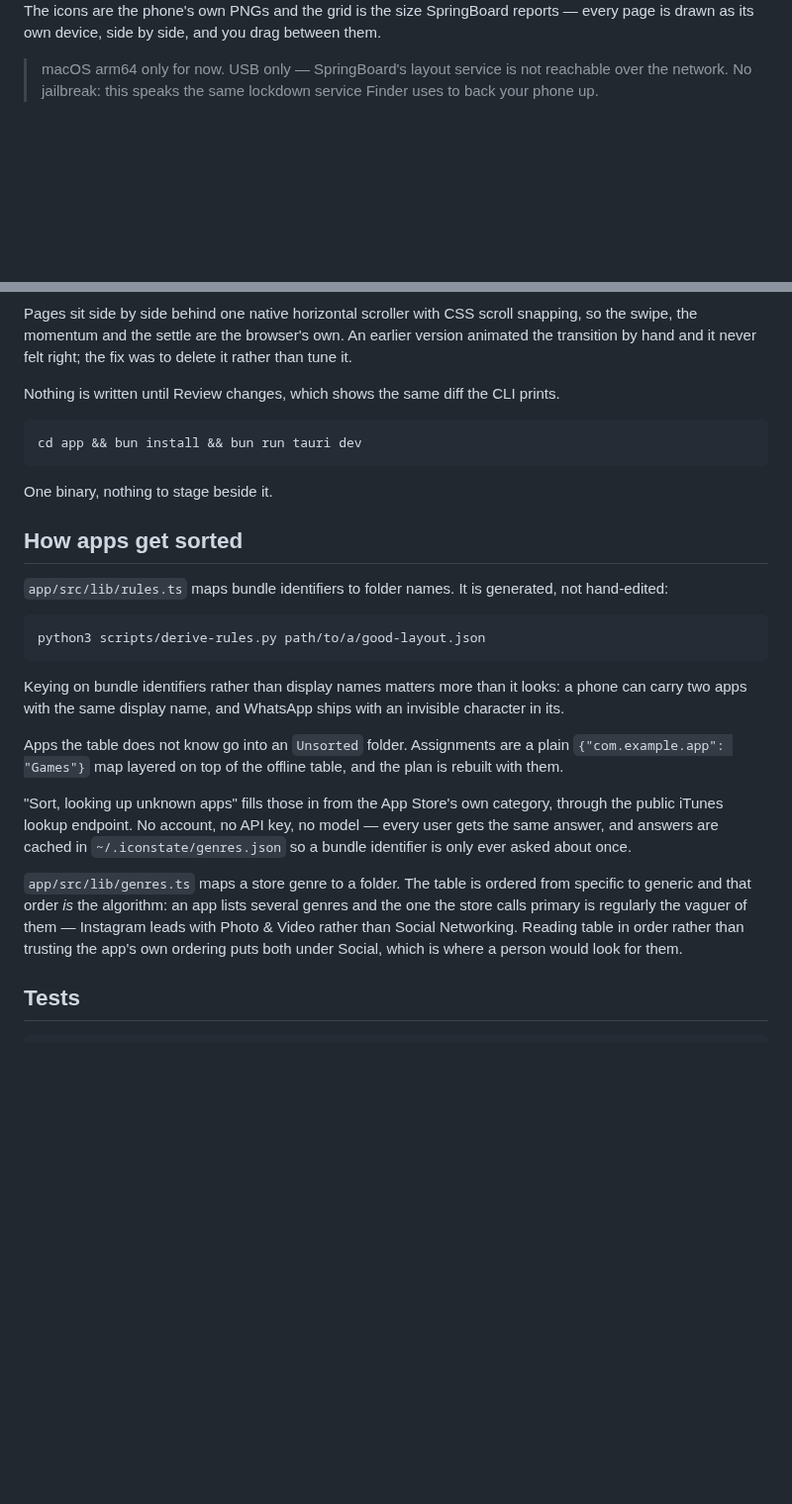
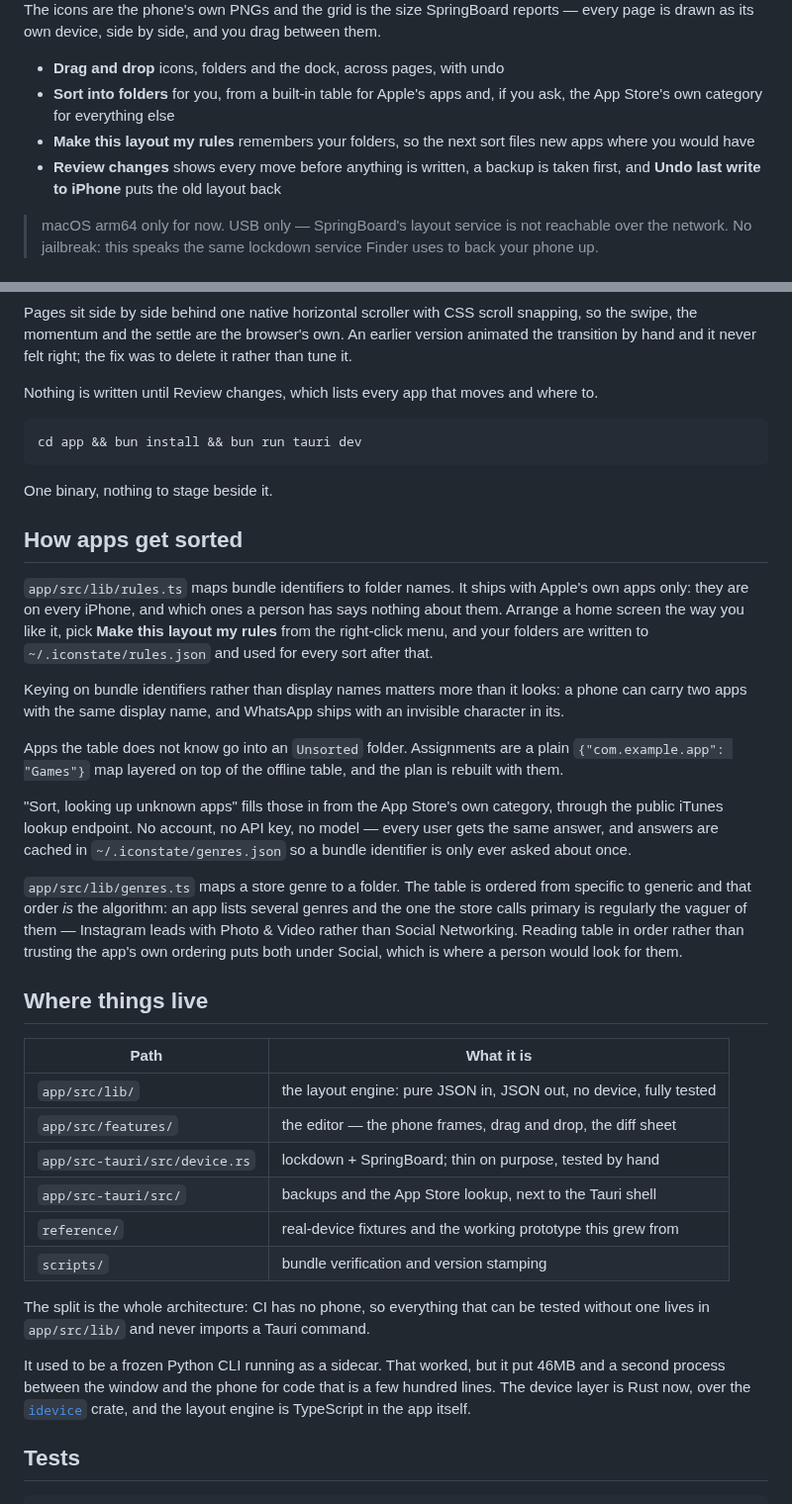
Before and after one commit to Jubstaaa/iconstate, a Markdown page: README.md, 2 parts joined by grey strips. Shown at 99% size. GitHub-like rendering; blank space fills up the shorter version.

Commit message:
docs: say what it does before how it is built
List the features under the screenshot, move the source map down to
the build section, and drop the derive-rules.py and CLI lines left
over from the Python version. Add the social preview card.

````diff
--- a/README.md
+++ b/README.md
@@ -13,6 +13,14 @@ proposed for it, preview it, apply it in one write, roll it back if you hate it.
 The icons are the phone's own PNGs and the grid is the size SpringBoard reports
 — every page is drawn as its own device, side by side, and you drag between
 them.
+
+- **Drag and drop** icons, folders and the dock, across pages, with undo
+- **Sort into folders** for you, from a built-in table for Apple's apps and, if
+  you ask, the App Store's own category for everything else
+- **Make this layout my rules** remembers your folders, so the next sort files
+  new apps where you would have
+- **Review changes** shows every move before anything is written, a backup is
+  taken first, and **Undo last write to iPhone** puts the old layout back
 
 > macOS arm64 only for now. USB only — SpringBoard's layout service is not
 > reachable over the network. No jailbreak: this speaks the same lockdown
@@ -113,8 +102,8 @@ snapping, so the swipe, the momentum and the settle are the browser's own. An
 earlier version animated the transition by hand and it never felt right; the fix
 was to delete it rather than tune it.
 
-Nothing is written until Review changes, which shows the same diff the CLI
-prints.
+Nothing is written until Review changes, which lists every app that moves and
+where to.
 
 ```bash
 cd app && bun install && bun run tauri dev
@@ -124,12 +113,11 @@ One binary, nothing to stage beside it.
 
 ## How apps get sorted
 
-`app/src/lib/rules.ts` maps bundle identifiers to folder names. It is generated,
-not hand-edited:
-
-```bash
-python3 scripts/derive-rules.py path/to/a/good-layout.json
-```
+`app/src/lib/rules.ts` maps bundle identifiers to folder names. It ships with
+Apple's own apps only: they are on every iPhone, and which ones a person has says
+nothing about them. Arrange a home screen the way you like it, pick **Make this
+layout my rules** from the right-click menu, and your folders are written to
+`~/.iconstate/rules.json` and used for every sort after that.
 
 Keying on bundle identifiers rather than display names matters more than it
 looks: a phone can carry two apps with the same display name, and WhatsApp ships
@@ -150,6 +138,27 @@ several genres and the one the store calls primary is regularly the vaguer of
 them — Instagram leads with Photo & Video rather than Social Networking. Reading
 table in order rather than trusting the app's own ordering puts both under
 Social, which is where a person would look for them.
+
+## Where things live
+
+| Path | What it is |
+|---|---|
+| `app/src/lib/` | the layout engine: pure JSON in, JSON out, no device, fully tested |
+| `app/src/features/` | the editor — the phone frames, drag and drop, the diff sheet |
+| `app/src-tauri/src/device.rs` | lockdown + SpringBoard; thin on purpose, tested by hand |
+| `app/src-tauri/src/` | backups and the App Store lookup, next to the Tauri shell |
+| `reference/` | real-device fixtures and the working prototype this grew from |
+| `scripts/` | bundle verification and version stamping |
+
+The split is the whole architecture: CI has no phone, so everything that can be
+tested without one lives in `app/src/lib/` and never imports a Tauri command.
+
+It used to be a frozen Python CLI running as a sidecar. That worked, but it put
+46MB and a second process between the window and the phone for code that is a
+few hundred lines. The device layer is Rust now, over the [`idevice`][idevice]
+crate, and the layout engine is TypeScript in the app itself.
+
+[idevice]: https://github.com/jkcoxson/idevice
 
 ## Tests
 
````
Also changed, not shown: other parts of README.md (+3 -22 lines), docs/social-preview.png (added).
